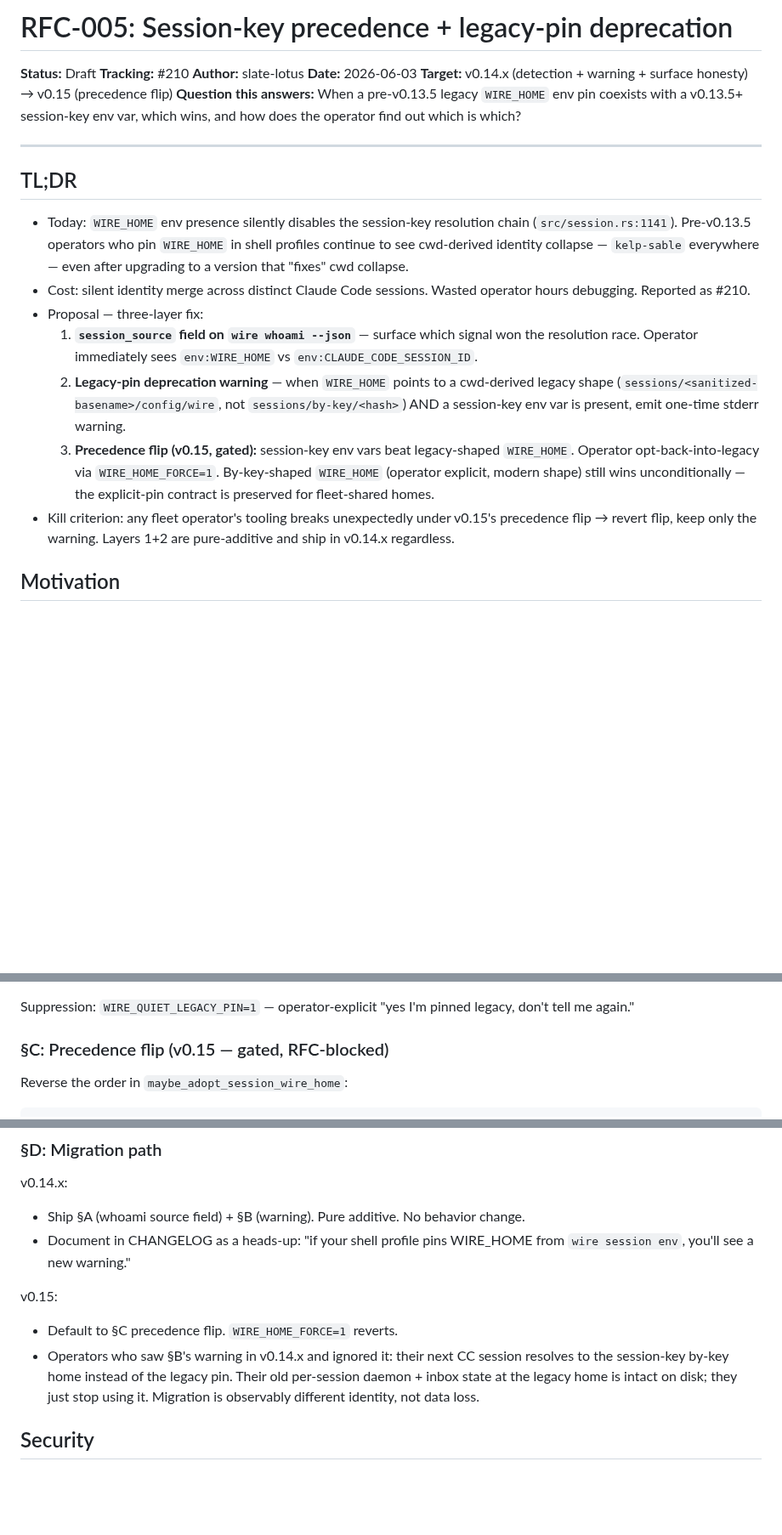
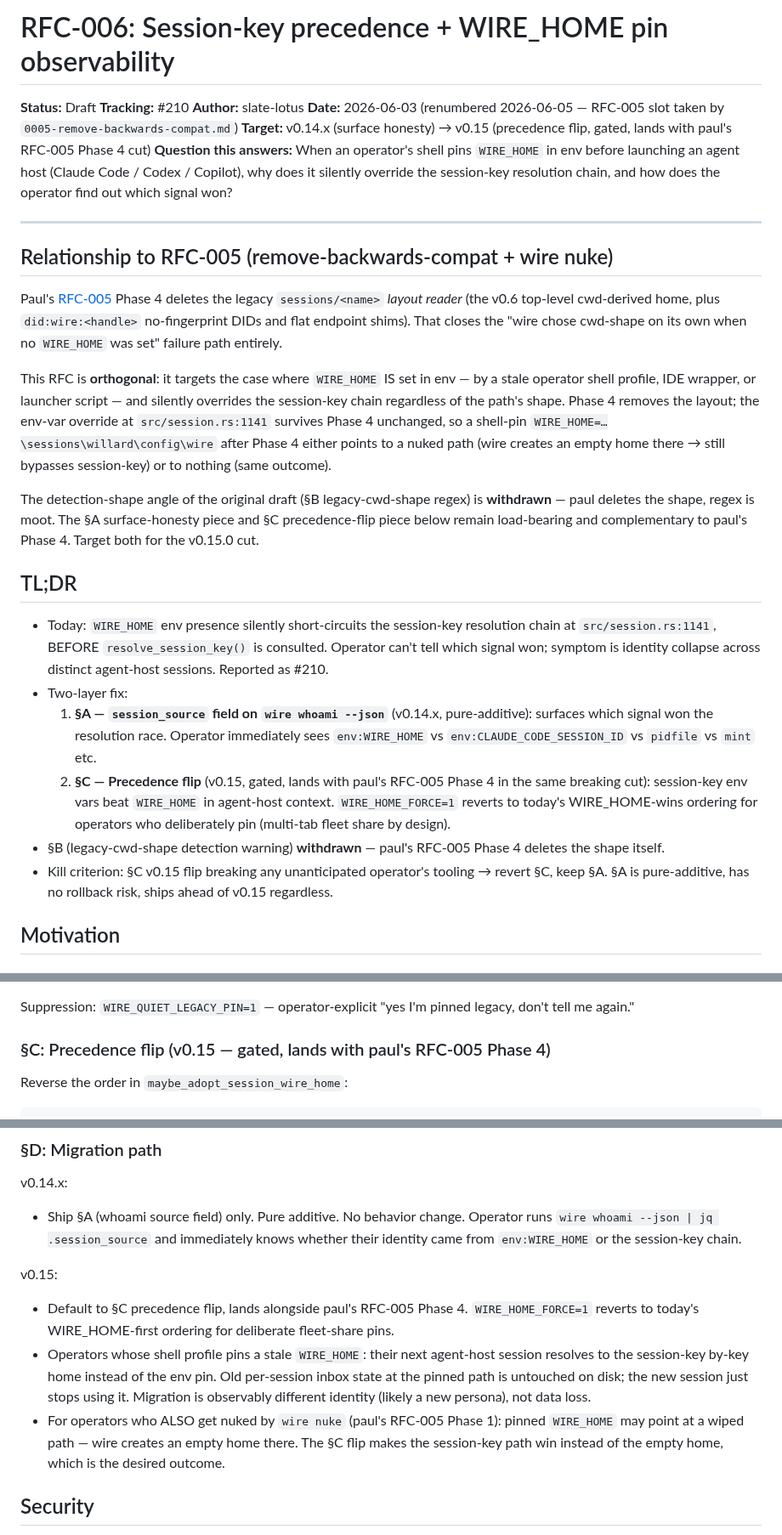
Before and after one commit to SlanchaAi/wire, a Markdown page: docs/rfc/0006-session-key-precedence.md, 3 parts joined by grey strips. Shown at 85% size. GitHub-like rendering; folded sections open; blank space fills up the shorter version.

Commit message:
docs(rfc-006): reframe as RFC-006, withdraw §B per paul's RFC-005 Phase 4
Paul's RFC-005 (commit 118b752, PR #220 Phase 1 shipped) deletes
the legacy sessions/<name> layout reader in Phase 4. That closes
the "wire auto-derives cwd shape when no WIRE_HOME set" failure
path entirely — strict improvement.

This RFC is orthogonal: it targets the case where WIRE_HOME IS
set in env by a stale shell profile and silently short-circuits
the session-key chain at session.rs:1141 BEFORE resolve_session_key
runs. That precedence question survives paul's Phase 4 unchanged.

Changes:
- Header: RFC-005 → RFC-006 (slot collision)
- New §Relationship-to-RFC-005 section: explicit reframe + scope-vs-paul
- §A (session_source on whoami JSON, v0.14.x additive) — unchanged
- §B (legacy-cwd-shape detection warning) — WITHDRAWN
  (paul's Phase 4 deletes the shape, regex moot)
- §C (precedence flip, v0.15 gated) — sharpened to land WITH
  paul's RFC-005 Phase 4 in the same v0.15 cut
- §D Migration: dropped v0.14 §B warning step; added a note for
  the wire-nuke-collision case (pinned WIRE_HOME points at
  wiped path post-nuke; §C flip makes session-key win)
- AC-LP2: marked WITHDRAWN

Refs #210, paul's RFC-005 (#220 Phase 1)

```diff
--- a/docs/rfc/0006-session-key-precedence.md
+++ b/docs/rfc/0006-session-key-precedence.md
@@ -1,23 +1,30 @@
-# RFC-005: Session-key precedence + legacy-pin deprecation
+# RFC-006: Session-key precedence + WIRE_HOME pin observability
 
 **Status:** Draft
 **Tracking:** #210
 **Author:** slate-lotus
-**Date:** 2026-06-03
-**Target:** v0.14.x (detection + warning + surface honesty) → v0.15 (precedence flip)
-**Question this answers:** When a pre-v0.13.5 legacy `WIRE_HOME` env pin coexists with a v0.13.5+ session-key env var, which wins, and how does the operator find out which is which?
+**Date:** 2026-06-03 (renumbered 2026-06-05 — RFC-005 slot taken by `0005-remove-backwards-compat.md`)
+**Target:** v0.14.x (surface honesty) → v0.15 (precedence flip, gated, lands with paul's RFC-005 Phase 4 cut)
+**Question this answers:** When an operator's shell pins `WIRE_HOME` in env before launching an agent host (Claude Code / Codex / Copilot), why does it silently override the session-key resolution chain, and how does the operator find out which signal won?
 
 ---
 
+## Relationship to RFC-005 (remove-backwards-compat + wire nuke)
+
+Paul's [RFC-005](0005-remove-backwards-compat.md) Phase 4 deletes the legacy `sessions/<name>` *layout reader* (the v0.6 top-level cwd-derived home, plus `did:wire:<handle>` no-fingerprint DIDs and flat endpoint shims). That closes the "wire chose cwd-shape on its own when no `WIRE_HOME` was set" failure path entirely.
+
+This RFC is **orthogonal**: it targets the case where `WIRE_HOME` IS set in env — by a stale operator shell profile, IDE wrapper, or launcher script — and silently overrides the session-key chain regardless of the path's shape. Phase 4 removes the layout; the env-var override at `src/session.rs:1141` survives Phase 4 unchanged, so a shell-pin `WIRE_HOME=…\sessions\willard\config\wire` after Phase 4 either points to a nuked path (wire creates an empty home there → still bypasses session-key) or to nothing (same outcome).
+
+The detection-shape angle of the original draft (§B legacy-cwd-shape regex) is **withdrawn** — paul deletes the shape, regex is moot. The §A surface-honesty piece and §C precedence-flip piece below remain load-bearing and complementary to paul's Phase 4. Target both for the v0.15.0 cut.
+
 ## TL;DR
 
-- Today: `WIRE_HOME` env presence silently disables the session-key resolution chain (`src/session.rs:1141`). Pre-v0.13.5 operators who pin `WIRE_HOME` in shell profiles continue to see cwd-derived identity collapse — `kelp-sable` everywhere — even after upgrading to a version that "fixes" cwd collapse.
-- Cost: silent identity merge across distinct Claude Code sessions. Wasted operator hours debugging. Reported as #210.
-- Proposal — three-layer fix:
-    1. **`session_source` field on `wire whoami --json`** — surface which signal won the resolution race. Operator immediately sees `env:WIRE_HOME` vs `env:CLAUDE_CODE_SESSION_ID`.
-    2. **Legacy-pin deprecation warning** — when `WIRE_HOME` points to a cwd-derived legacy shape (`sessions/<sanitized-basename>/config/wire`, not `sessions/by-key/<hash>`) AND a session-key env var is present, emit one-time stderr warning.
-    3. **Precedence flip (v0.15, gated):** session-key env vars beat legacy-shaped `WIRE_HOME`. Operator opt-back-into-legacy via `WIRE_HOME_FORCE=1`. By-key-shaped `WIRE_HOME` (operator explicit, modern shape) still wins unconditionally — the explicit-pin contract is preserved for fleet-shared homes.
-- Kill criterion: any fleet operator's tooling breaks unexpectedly under v0.15's precedence flip → revert flip, keep only the warning. Layers 1+2 are pure-additive and ship in v0.14.x regardless.
+- Today: `WIRE_HOME` env presence silently short-circuits the session-key resolution chain at `src/session.rs:1141`, BEFORE `resolve_session_key()` is consulted. Operator can't tell which signal won; symptom is identity collapse across distinct agent-host sessions. Reported as #210.
+- Two-layer fix:
+    1. **§A — `session_source` field on `wire whoami --json`** (v0.14.x, pure-additive): surfaces which signal won the resolution race. Operator immediately sees `env:WIRE_HOME` vs `env:CLAUDE_CODE_SESSION_ID` vs `pidfile` vs `mint` etc.
+    2. **§C — Precedence flip** (v0.15, gated, lands with paul's RFC-005 Phase 4 in the same breaking cut): session-key env vars beat `WIRE_HOME` in agent-host context. `WIRE_HOME_FORCE=1` reverts to today's WIRE_HOME-wins ordering for operators who deliberately pin (multi-tab fleet share by design).
+- §B (legacy-cwd-shape detection warning) **withdrawn** — paul's RFC-005 Phase 4 deletes the shape itself.
+- Kill criterion: §C v0.15 flip breaking any unanticipated operator's tooling → revert §C, keep §A. §A is pure-additive, has no rollback risk, ships ahead of v0.15 regardless.
 
 ## Motivation
 
@@ -129,7 +140,9 @@ When `maybe_adopt_session_wire_home` short-circuits on `WIRE_HOME`, check:
 
 Suppression: `WIRE_QUIET_LEGACY_PIN=1` — operator-explicit "yes I'm pinned legacy, don't tell me again."
 
-### §C: Precedence flip (v0.15 — gated, RFC-blocked)
+</details>
+
+### §C: Precedence flip (v0.15 — gated, lands with paul's RFC-005 Phase 4)
 
 Reverse the order in `maybe_adopt_session_wire_home`:
 
@@ -166,12 +179,12 @@ Where `is_legacy_cwd_shape(path)` matches `.*/sessions/[^/]+/config/wire` exclud
 ### §D: Migration path
 
 v0.14.x:
-- Ship §A (whoami source field) + §B (warning). Pure additive. No behavior change.
-- Document in CHANGELOG as a heads-up: "if your shell profile pins WIRE_HOME from `wire session env`, you'll see a new warning."
+- Ship §A (whoami source field) only. Pure additive. No behavior change. Operator runs `wire whoami --json | jq .session_source` and immediately knows whether their identity came from `env:WIRE_HOME` or the session-key chain.
 
 v0.15:
-- Default to §C precedence flip. `WIRE_HOME_FORCE=1` reverts.
-- Operators who saw §B's warning in v0.14.x and ignored it: their next CC session resolves to the session-key by-key home instead of the legacy pin. Their old per-session daemon + inbox state at the legacy home is intact on disk; they just stop using it. Migration is observably different identity, not data loss.
+- Default to §C precedence flip, lands alongside paul's RFC-005 Phase 4. `WIRE_HOME_FORCE=1` reverts to today's WIRE_HOME-first ordering for deliberate fleet-share pins.
+- Operators whose shell profile pins a stale `WIRE_HOME`: their next agent-host session resolves to the session-key by-key home instead of the env pin. Old per-session inbox state at the pinned path is untouched on disk; the new session just stops using it. Migration is observably different identity (likely a new persona), not data loss.
+- For operators who ALSO get nuked by `wire nuke` (paul's RFC-005 Phase 1): pinned `WIRE_HOME` may point at a wiped path — wire creates an empty home there. The §C flip makes the session-key path win instead of the empty home, which is the desired outcome.
 
 ## Security
 
```
Also changed, not shown: other parts of docs/rfc/0006-session-key-precedence.md (+6 -2 lines).
